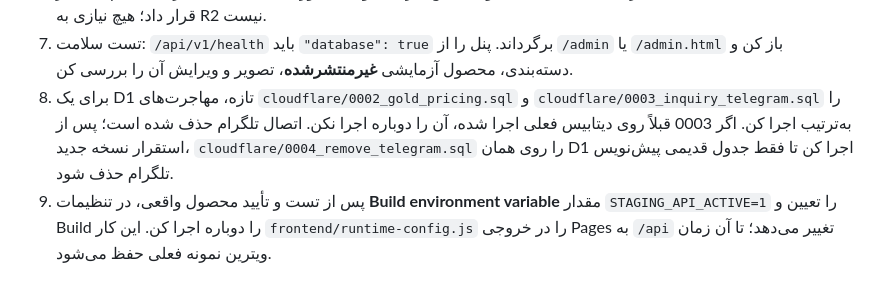
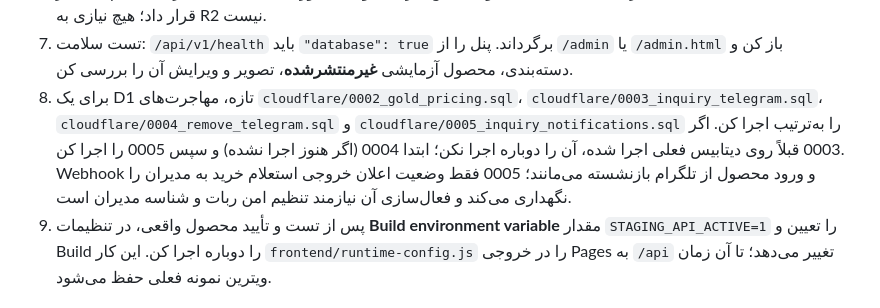
Before and after one commit to alireza-anari/Haniel_Gold, a Markdown page: docs/CLOUDFLARE_FULLSTACK_FA.md, the part around the change. Rendered like a GitHub page.

Commit message:
Clarify retired Telegram ingestion and outbound inquiry notifications

```diff
--- a/docs/CLOUDFLARE_FULLSTACK_FA.md
+++ b/docs/CLOUDFLARE_FULLSTACK_FA.md
@@ -28,7 +28,7 @@ Cloudflare connector متصل‌شده فقط حساب `2e4e0d025c81b9134fd2d19f
    هیچ‌کدام را در GitHub، فرانت‌اند، `runtime-config.js`، یا چت ارسال نکن.
 6. برای عکس‌ها بدون کارت بانکی، در Cloudflare به **Storage & databases → KV** برو، روی **Create instance / Create namespace** بزن و نام `haniel-gold-staging-images` را انتخاب کن. از **Workers & Pages → haniel-gold → Settings → Bindings → Add → KV namespace** آن را با **Variable name = `MEDIA_KV`** برای Production متصل کن. حتماً Redeploy انجام بده. اگر KV در حساب فعلی فعال نبود، عکس‌ها را می‌توان به‌صورت فایل‌های ثابت در GitHub → Cloudflare Pages قرار داد؛ هیچ نیازی به R2 نیست.
 7. تست سلامت: `/api/v1/health` باید `"database": true` برگرداند. پنل را از `/admin` یا `/admin.html` باز کن و دسته‌بندی، محصول آزمایشی **غیرمنتشرشده**، تصویر و ویرایش آن را بررسی کن.
-8. برای یک D1 تازه، مهاجرت‌های `cloudflare/0002_gold_pricing.sql` و `cloudflare/0003_inquiry_telegram.sql` را به‌ترتیب اجرا کن. اگر 0003 قبلاً روی دیتابیس فعلی اجرا شده، آن را دوباره اجرا نکن. اتصال تلگرام حذف شده است؛ پس از استقرار نسخه جدید، `cloudflare/0004_remove_telegram.sql` را روی همان D1 اجرا کن تا فقط جدول قدیمی پیش‌نویس تلگرام حذف شود.
+8. برای یک D1 تازه، مهاجرت‌های `cloudflare/0002_gold_pricing.sql`، `cloudflare/0003_inquiry_telegram.sql`، `cloudflare/0004_remove_telegram.sql` و `cloudflare/0005_inquiry_notifications.sql` را به‌ترتیب اجرا کن. اگر 0003 قبلاً روی دیتابیس فعلی اجرا شده، آن را دوباره اجرا نکن؛ ابتدا 0004 (اگر هنوز اجرا نشده) و سپس 0005 را اجرا کن. Webhook و ورود محصول از تلگرام بازنشسته می‌مانند؛ 0005 فقط وضعیت اعلان خروجی استعلام خرید به مدیران را نگهداری می‌کند و فعال‌سازی آن نیازمند تنظیم امن ربات و شناسه مدیران است.
 9. پس از تست و تأیید محصول واقعی، در تنظیمات **Build environment variable** مقدار `STAGING_API_ACTIVE=1` را تعیین و Build را دوباره اجرا کن. این کار `frontend/runtime-config.js` را در خروجی Pages به `/api` تغییر می‌دهد؛ تا آن زمان ویترین نمونه فعلی حفظ می‌شود.
 
 ### بازگشت سریع به حالت قبلی
```
